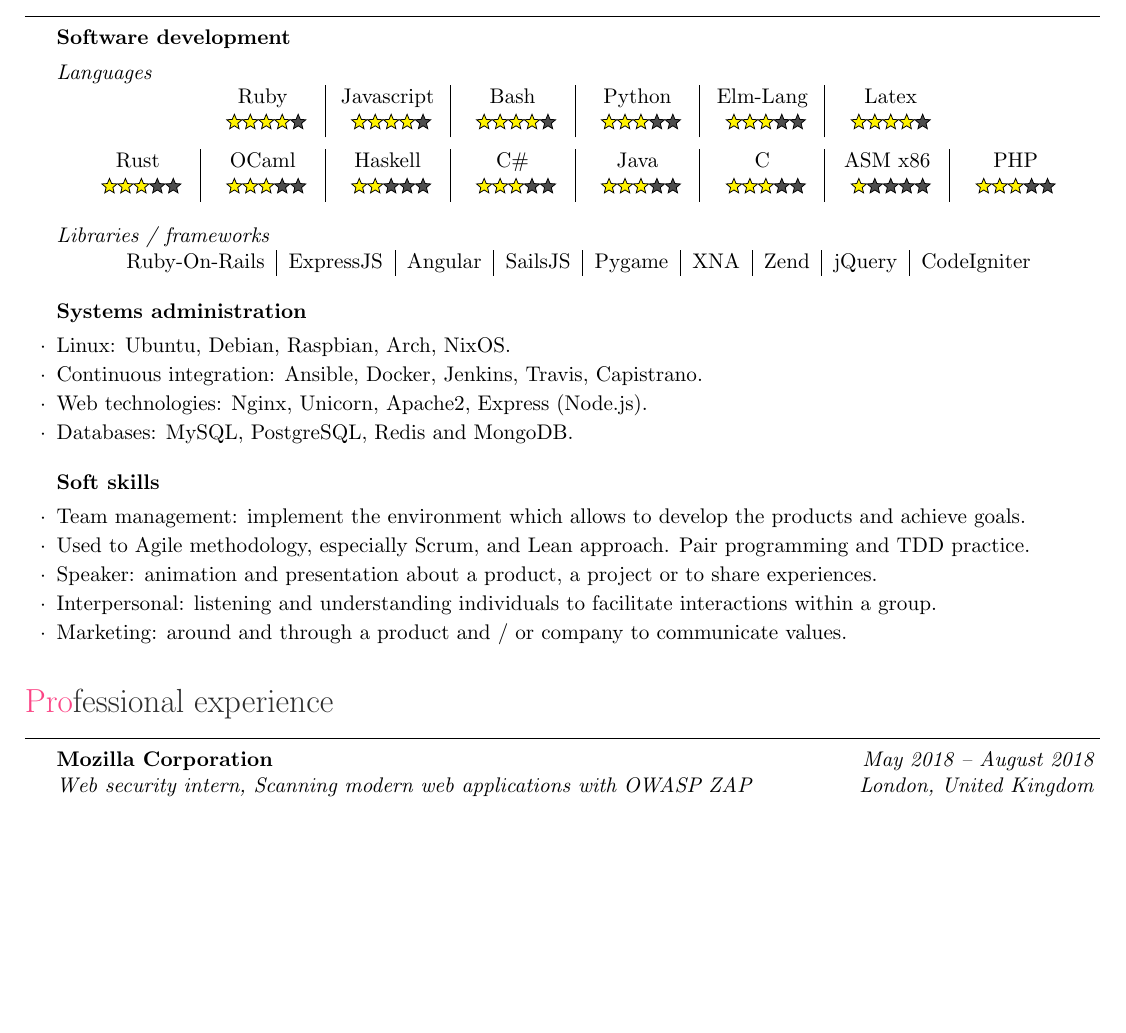
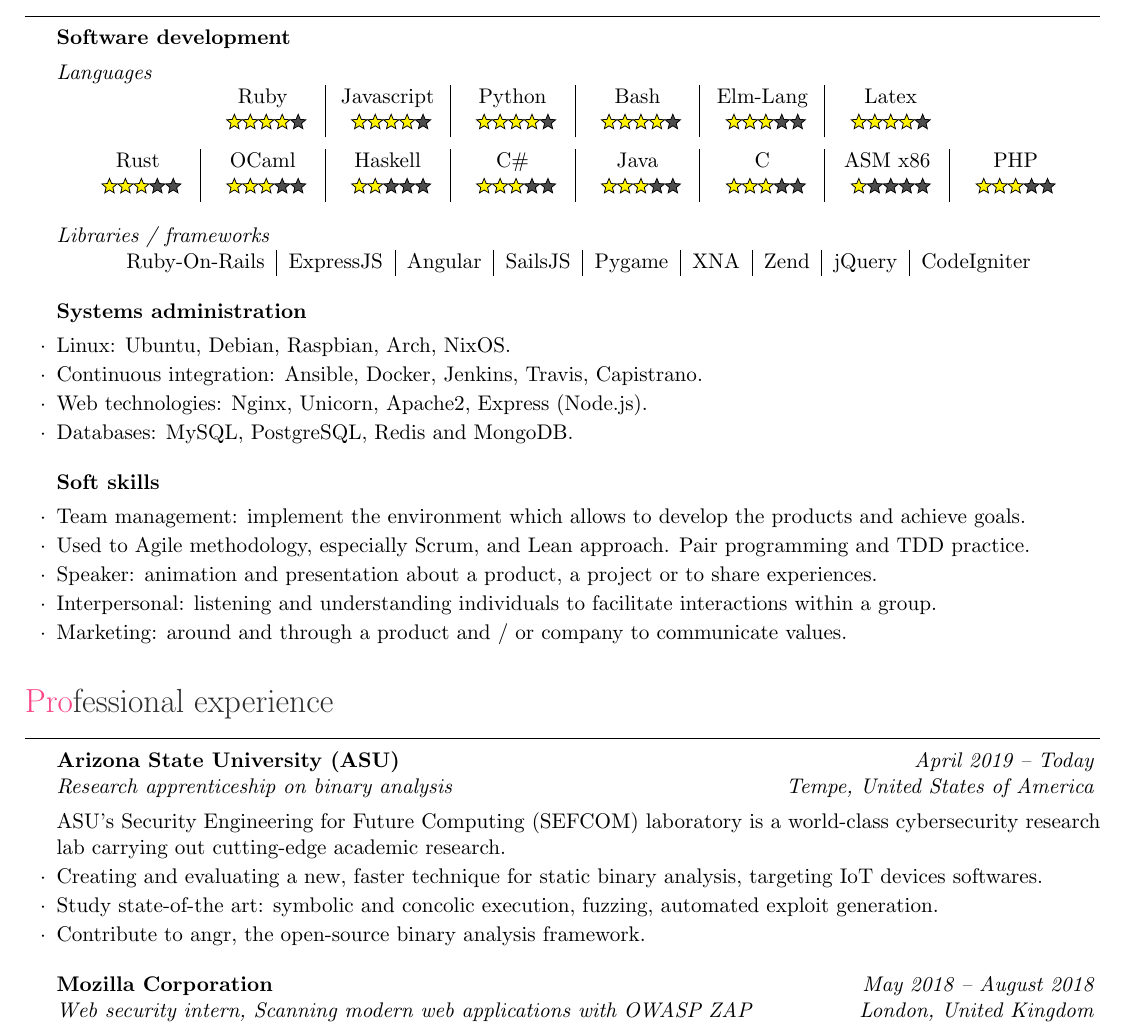
Before and after one commit to Pamplemousse/resume, a LaTeX CV (cv.tex, which reads sections/professionnal_experience.tex, sections/skills.tex): part of page 1 of 3, cut so that both start at the same text, the shorter picture padded with empty space. Compiled offline with pdfLaTeX.

Commit message:
Add experience at ASU
And update "skills" as I am writing Python :'(

```diff
--- a/sections/professionnal_experience.tex
+++ b/sections/professionnal_experience.tex
@@ -2,6 +2,15 @@
 % WORK EXPERIENCE SECTION
 %----------------------------------------------------------------------------------------
 \begin{rSection}{Professional experience}
+  \begin{rSubsection}{Arizona State University (ASU)}{\em April 2019 -- Today}{Research apprenticeship on binary analysis}{Tempe, United States of America}
+    \item[]
+      ASU's Security Engineering for Future Computing (SEFCOM) laboratory is a world-class cybersecurity research lab carrying out cutting-edge academic research.
+    \item Creating and evaluating a new, faster technique for static binary analysis, targeting IoT devices softwares.
+    \item Study state-of-the art: symbolic and concolic execution, fuzzing, automated exploit generation.
+    \item Contribute to angr, the open-source binary analysis framework.
+  \end{rSubsection}
+
+  %------------------------------------------------
 
   \begin{rSubsection}{Mozilla Corporation}{\em May 2018 -- August 2018}{Web security intern, Scanning modern web applications with OWASP ZAP}{London, United Kingdom}
     \item[]
--- a/sections/skills.tex
+++ b/sections/skills.tex
@@ -10,8 +10,8 @@
     \begin{center}
         \begin{tabular}
             {c | c | c | c | c | c}
-            Ruby & Javascript & Bash & Python & Elm-Lang & Latex \\
-            \score{4}{5} & \score{4}{5} & \score{4}{5} & \score{3}{5} & \score{3}{5} & \score{4}{5}
+            Ruby & Javascript & Python & Bash & Elm-Lang & Latex \\
+            \score{4}{5} & \score{4}{5} & \score{4}{5} & \score{4}{5} & \score{3}{5} & \score{4}{5}
             \vspace{5pt}
         \end{tabular}
         \begin{tabular}
```
Also changed, not shown: cv.pdf.
